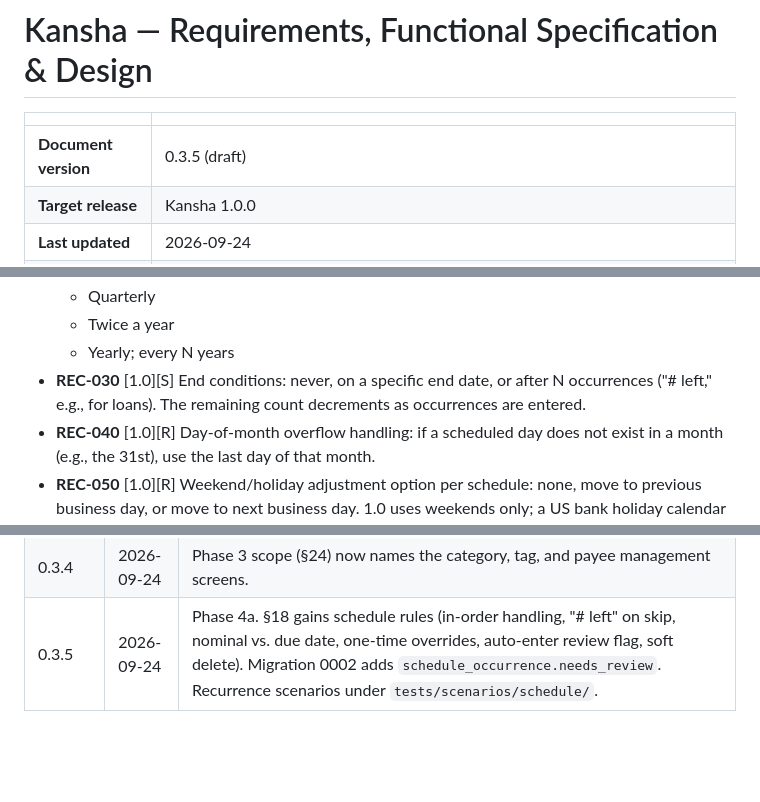
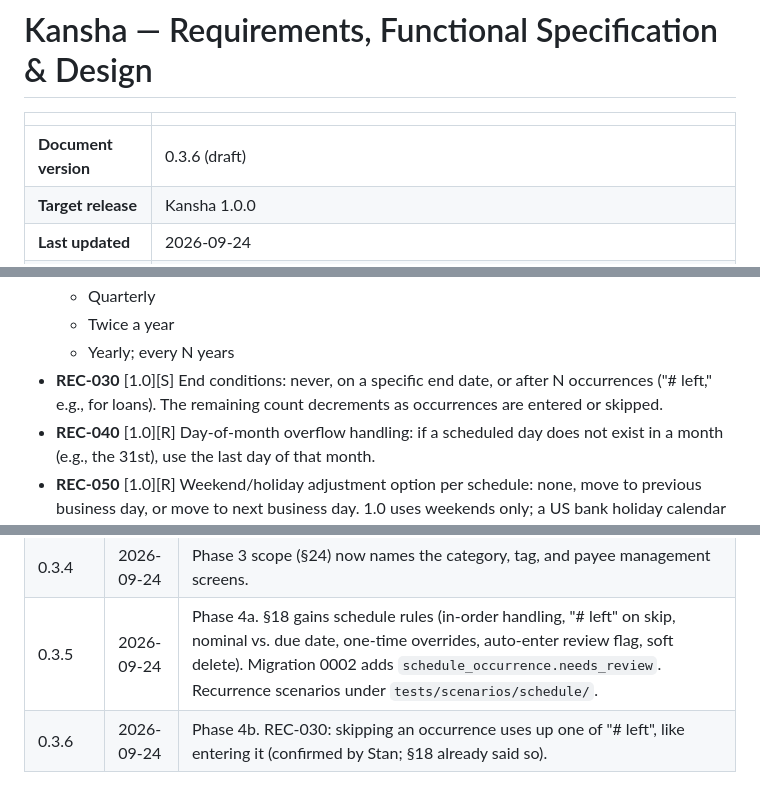
Before and after one commit to sparsileg/kansha, a Markdown page: devdocs/kansha-spec.md, 3 parts joined by grey strips. Rendered like a GitHub page; blank space fills up the shorter version.

Commit message:
Update docs at the end of Phase 4

```diff
--- a/devdocs/kansha-spec.md
+++ b/devdocs/kansha-spec.md
@@ -2,7 +2,7 @@
 
 | | |
 |---|---|
-| **Document version** | 0.3.5 (draft) |
+| **Document version** | 0.3.6 (draft) |
 | **Target release** | Kansha 1.0.0 |
 | **Last updated** | 2026-09-24 |
 | **Owner** | Stan |
@@ -185,7 +185,7 @@ Stan uses this heavily in Quicken; it must be robust and cover all common patter
   - Quarterly
   - Twice a year
   - Yearly; every N years
-- **REC-030** [1.0][S] End conditions: never, on a specific end date, or after N occurrences ("# left," e.g., for loans). The remaining count decrements as occurrences are entered.
+- **REC-030** [1.0][S] End conditions: never, on a specific end date, or after N occurrences ("# left," e.g., for loans). The remaining count decrements as occurrences are entered or skipped.
 - **REC-040** [1.0][R] Day-of-month overflow handling: if a scheduled day does not exist in a month (e.g., the 31st), use the last day of that month.
 - **REC-050** [1.0][R] Weekend/holiday adjustment option per schedule: none, move to previous business day, or move to next business day. 1.0 uses weekends only; a US bank holiday calendar is [Later].
 - **REC-060** [1.0][R] Amount type: fixed, or estimated (the user confirms the actual amount when entering).
@@ -937,3 +937,4 @@ Goal for this chat: <sub-scope>
 | 0.3.3 | 2026-09-24 | D-10 decided: separate Payment and Deposit columns (REG-010). |
 | 0.3.4 | 2026-09-24 | Phase 3 scope (§24) now names the category, tag, and payee management screens. |
 | 0.3.5 | 2026-09-24 | Phase 4a. §18 gains schedule rules (in-order handling, "# left" on skip, nominal vs. due date, one-time overrides, auto-enter review flag, soft delete). Migration 0002 adds `schedule_occurrence.needs_review`. Recurrence scenarios under `tests/scenarios/schedule/`. |
+| 0.3.6 | 2026-09-24 | Phase 4b. REC-030: skipping an occurrence uses up one of "# left", like entering it (confirmed by Stan; §18 already said so). |
```
Also changed, not shown: devdocs/phase-notes/phase-4.md (+1 -1 lines).
